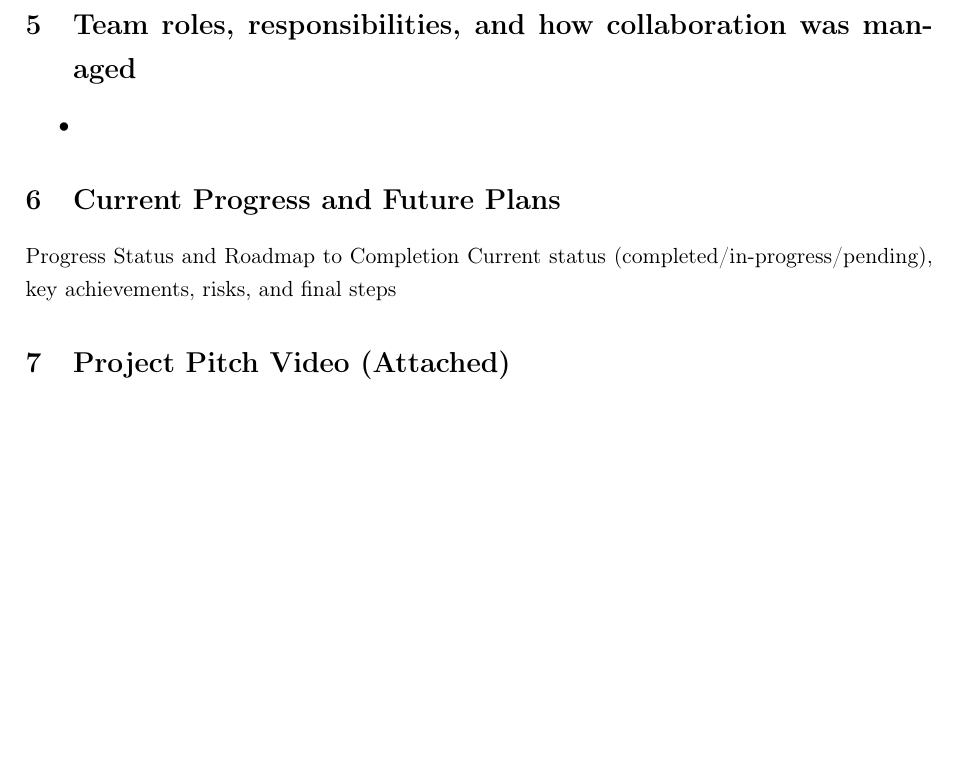
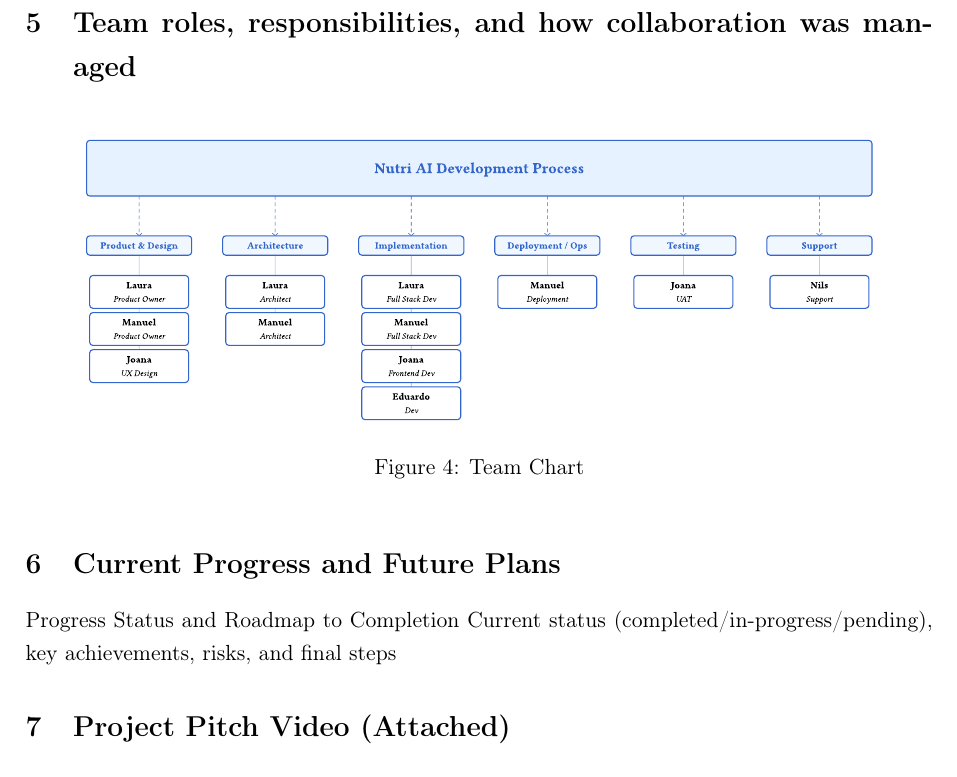
Before and after one commit to nilsobert/Nutri_AI, a LaTeX document (Project_Management_Report/project_management_report.tex): part of page 9 of 9 before the commit and part of page 9 of 10 after it, cut so that both start at the same text, the shorter picture padded with empty space. Compiled offline with pdfLaTeX.

Commit message:
add org chart

```diff
--- a/Project_Management_Report/project_management_report.tex
+++ b/Project_Management_Report/project_management_report.tex
@@ -261,9 +261,11 @@
 
 
 \section{Team roles, responsibilities, and how collaboration was managed}
-\begin{itemize}
-    \item
-\end{itemize}
+\begin{figure}[h]
+    \centering
+    \includesvg[width=0.9\textwidth]{org_chart.svg}
+    \caption{Team Chart}
+\end{figure}
 
 
 \section{Current Progress and Future Plans}
```
Also changed, not shown: Project_Management_Report/org_chart.svg (added).
